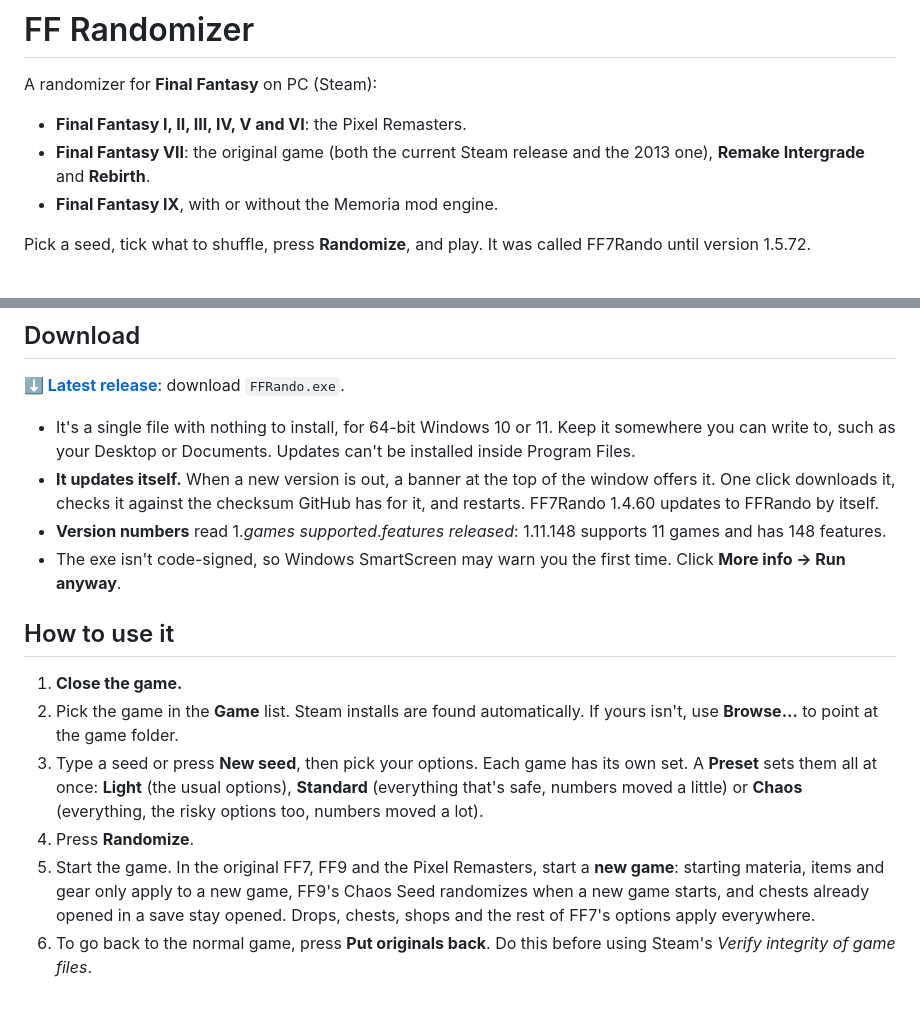
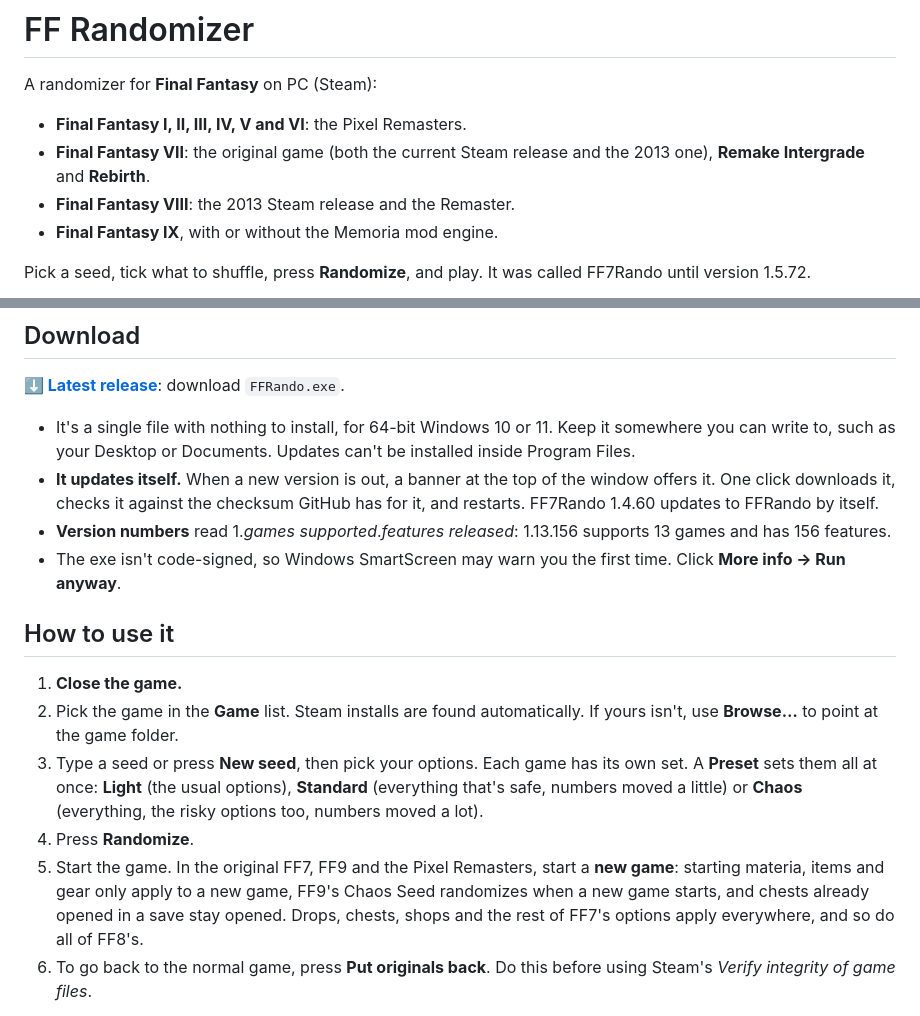
Before and after one commit to Ozmao/ffrando-releases, a Markdown page: README.md, 2 parts joined by grey strips. Drawn GitHub-style.

```diff
--- a/README.md
+++ b/README.md
@@ -4,6 +4,7 @@ A randomizer for **Final Fantasy** on PC (Steam):
 
 - **Final Fantasy I, II, III, IV, V and VI**: the Pixel Remasters.
 - **Final Fantasy VII**: the original game (both the current Steam release and the 2013 one), **Remake Intergrade** and **Rebirth**.
+- **Final Fantasy VIII**: the 2013 Steam release and the Remaster.
 - **Final Fantasy IX**, with or without the Memoria mod engine.
 
 Pick a seed, tick what to shuffle, press **Randomize**, and play. It was called FF7Rando until version 1.5.72.
@@ -22,7 +23,7 @@ Pick a seed, tick what to shuffle, press **Randomize**, and play. It was called
 
 - It's a single file with nothing to install, for 64-bit Windows 10 or 11. Keep it somewhere you can write to, such as your Desktop or Documents. Updates can't be installed inside Program Files.
 - **It updates itself.** When a new version is out, a banner at the top of the window offers it. One click downloads it, checks it against the checksum GitHub has for it, and restarts. FF7Rando 1.4.60 updates to FFRando by itself.
-- **Version numbers** read 1.*games supported*.*features released*: 1.11.148 supports 11 games and has 148 features.
+- **Version numbers** read 1.*games supported*.*features released*: 1.13.156 supports 13 games and has 156 features.
 - The exe isn't code-signed, so Windows SmartScreen may warn you the first time. Click **More info → Run anyway**.
 
 ## How to use it
@@ -31,7 +32,7 @@ Pick a seed, tick what to shuffle, press **Randomize**, and play. It was called
 2. Pick the game in the **Game** list. Steam installs are found automatically. If yours isn't, use **Browse…** to point at the game folder.
 3. Type a seed or press **New seed**, then pick your options. Each game has its own set. A **Preset** sets them all at once: **Light** (the usual options), **Standard** (everything that's safe, numbers moved a little) or **Chaos** (everything, the risky options too, numbers moved a lot).
 4. Press **Randomize**.
-5. Start the game. In the original FF7, FF9 and the Pixel Remasters, start a **new game**: starting materia, items and gear only apply to a new game, FF9's Chaos Seed randomizes when a new game starts, and chests already opened in a save stay opened. Drops, chests, shops and the rest of FF7's options apply everywhere.
+5. Start the game. In the original FF7, FF9 and the Pixel Remasters, start a **new game**: starting materia, items and gear only apply to a new game, FF9's Chaos Seed randomizes when a new game starts, and chests already opened in a save stay opened. Drops, chests, shops and the rest of FF7's options apply everywhere, and so do all of FF8's.
 6. To go back to the normal game, press **Put originals back**. Do this before using Steam's *Verify integrity of game files*.
 
 Every randomize starts from the original files, so seeds never stack. Backups and spoiler logs are saved in an `FFRando` folder inside the game's folder.
```
Also changed, not shown: other parts of README.md (+15 -1 lines), screenshots/ff8.png (added).
